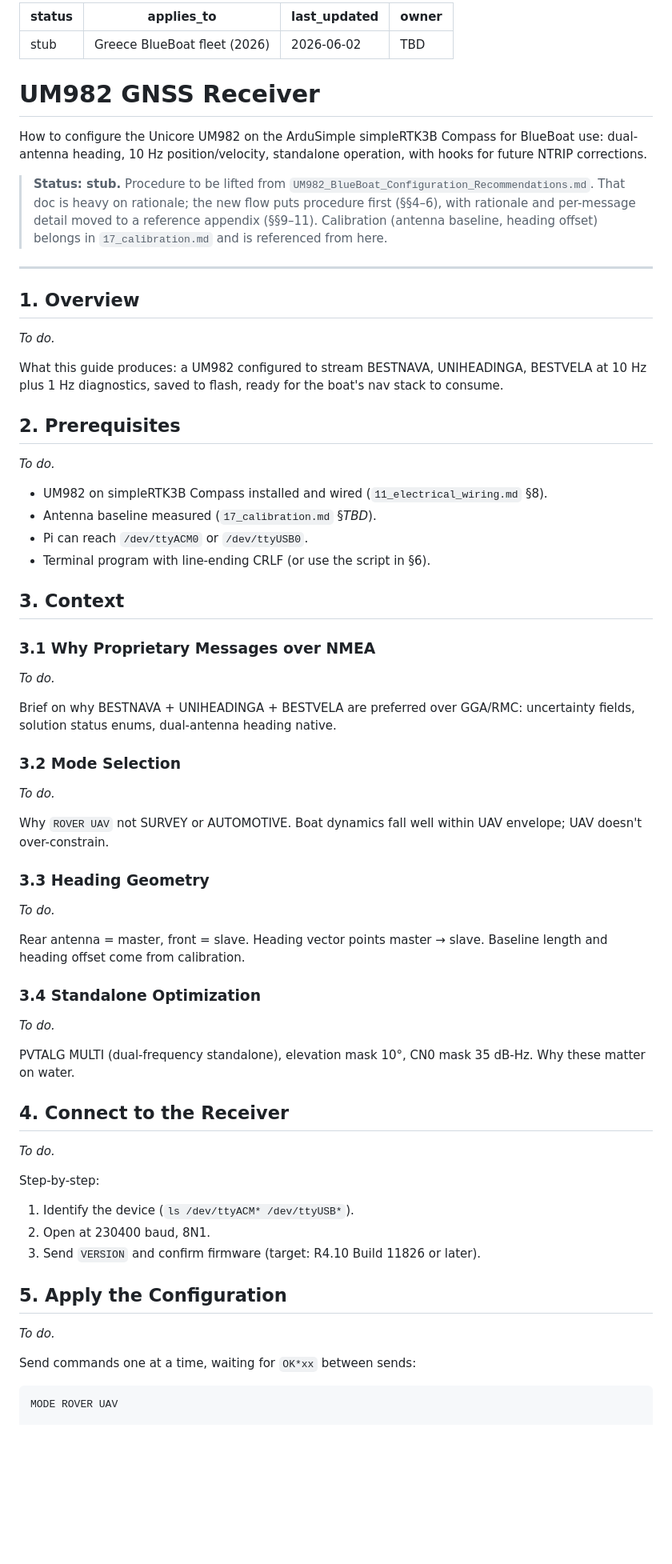
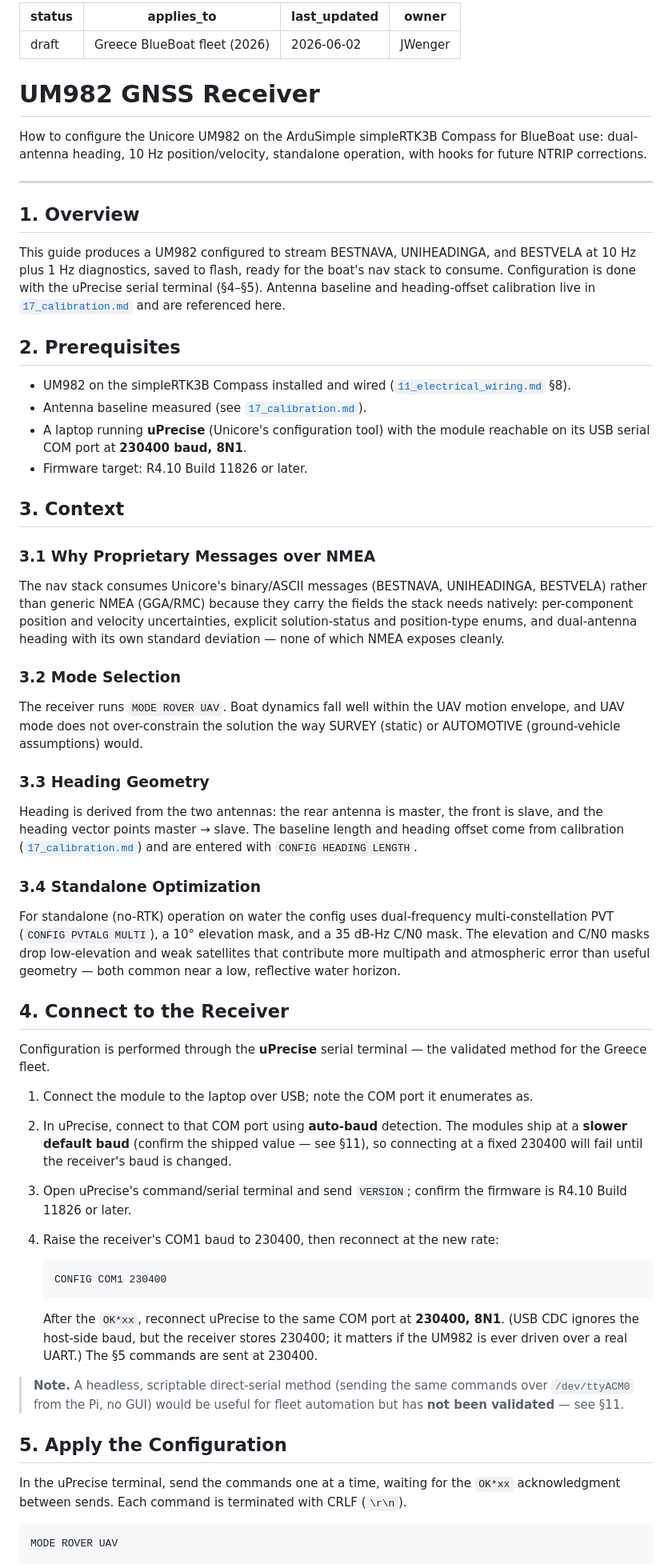
Before and after one commit to pavlab-mit/moos-ivp-greece, a Markdown page: documentation/14_um982_gps.md, the part around one of its changes. Shown at 80% size. Drawn GitHub-style; blank space fills up the shorter version.

Commit message:
draft, decide if antenna distance is provided

````diff
--- a/documentation/14_um982_gps.md
+++ b/documentation/14_um982_gps.md
@@ -1,80 +1,99 @@
 ---
-status: stub
+status: draft
 applies_to: Greece BlueBoat fleet (2026)
 last_updated: 2026-06-02
-owner: TBD
+owner: JWenger
 ---
 
 # UM982 GNSS Receiver
 
-How to configure the Unicore UM982 on the ArduSimple simpleRTK3B Compass
-for BlueBoat use: dual-antenna heading, 10 Hz position/velocity, standalone
+How to configure the Unicore UM982 on the ArduSimple simpleRTK3B Compass for
+BlueBoat use: dual-antenna heading, 10 Hz position/velocity, standalone
 operation, with hooks for future NTRIP corrections.
-
-> **Status: stub.** Procedure to be lifted from
-> `UM982_BlueBoat_Configuration_Recommendations.md`. That doc is heavy on
-> rationale; the new flow puts procedure first (§§4–6), with rationale and
-> per-message detail moved to a reference appendix (§§9–11). Calibration
-> (antenna baseline, heading offset) belongs in `17_calibration.md` and is
-> referenced from here.
 
 ---
 
 ## 1. Overview
-_To do._
 
-What this guide produces: a UM982 configured to stream BESTNAVA,
-UNIHEADINGA, BESTVELA at 10 Hz plus 1 Hz diagnostics, saved to flash, ready
-for the boat's nav stack to consume.
+This guide produces a UM982 configured to stream BESTNAVA, UNIHEADINGA, and
+BESTVELA at 10 Hz plus 1 Hz diagnostics, saved to flash, ready for the boat's
+nav stack to consume. Configuration is done with the uPrecise serial terminal
+(§4–§5). Antenna baseline and heading-offset calibration live in
+[`17_calibration.md`](17_calibration.md) and are referenced here.
 
 ## 2. Prerequisites
-_To do._
 
-- UM982 on simpleRTK3B Compass installed and wired
-  (`11_electrical_wiring.md` §8).
-- Antenna baseline measured (`17_calibration.md` §_TBD_).
-- Pi can reach `/dev/ttyACM0` or `/dev/ttyUSB0`.
-- Terminal program with line-ending CRLF (or use the script in §6).
+- UM982 on the simpleRTK3B Compass installed and wired
+  ([`11_electrical_wiring.md`](11_electrical_wiring.md) §8).
+- Antenna baseline measured (see [`17_calibration.md`](17_calibration.md)).
+- A laptop running **uPrecise** (Unicore's configuration tool) with the module
+  reachable on its USB serial COM port at **230400 baud, 8N1**.
+- Firmware target: R4.10 Build 11826 or later.
 
 ## 3. Context
 
 ### 3.1 Why Proprietary Messages over NMEA
-_To do._
 
-Brief on why BESTNAVA + UNIHEADINGA + BESTVELA are preferred over GGA/RMC:
-uncertainty fields, solution status enums, dual-antenna heading native.
+The nav stack consumes Unicore's binary/ASCII messages (BESTNAVA, UNIHEADINGA,
+BESTVELA) rather than generic NMEA (GGA/RMC) because they carry the fields the
+stack needs natively: per-component position and velocity uncertainties,
+explicit solution-status and position-type enums, and dual-antenna heading with
+its own standard deviation — none of which NMEA exposes cleanly.
 
 ### 3.2 Mode Selection
-_To do._
 
-Why `ROVER UAV` not SURVEY or AUTOMOTIVE. Boat dynamics fall well within
-UAV envelope; UAV doesn't over-constrain.
+The receiver runs `MODE ROVER UAV`. Boat dynamics fall well within the UAV
+motion envelope, and UAV mode does not over-constrain the solution the way
+SURVEY (static) or AUTOMOTIVE (ground-vehicle assumptions) would.
 
 ### 3.3 Heading Geometry
-_To do._
 
-Rear antenna = master, front = slave. Heading vector points master →
-slave. Baseline length and heading offset come from calibration.
+Heading is derived from the two antennas: the rear antenna is master, the front
+is slave, and the heading vector points master → slave. The baseline length and
+heading offset come from calibration ([`17_calibration.md`](17_calibration.md))
+and are entered with `CONFIG HEADING LENGTH`.
 
 ### 3.4 Standalone Optimization
-_To do._
 
-PVTALG MULTI (dual-frequency standalone), elevation mask 10°, CN0 mask 35
-dB-Hz. Why these matter on water.
+For standalone (no-RTK) operation on water the config uses dual-frequency
+multi-constellation PVT (`CONFIG PVTALG MULTI`), a 10° elevation mask, and a
+35 dB-Hz C/N0 mask. The elevation and C/N0 masks drop low-elevation and weak
+satellites that contribute more multipath and atmospheric error than useful
+geometry — both common near a low, reflective water horizon.
 
 ## 4. Connect to the Receiver
-_To do._
 
-Step-by-step:
+Configuration is performed through the **uPrecise** serial terminal — the
+validated method for the Greece fleet.
 
-1. Identify the device (`ls /dev/ttyACM* /dev/ttyUSB*`).
-2. Open at 230400 baud, 8N1.
-3. Send `VERSION` and confirm firmware (target: R4.10 Build 11826 or later).
+1. Connect the module to the laptop over USB; note the COM port it enumerates
+   as.
+2. In uPrecise, connect to that COM port using **auto-baud** detection. The
+   modules ship at a **slower default baud** (confirm the shipped value — see
+   §11), so connecting at a fixed 230400 will fail until the receiver's baud is
+   changed.
+3. Open uPrecise's command/serial terminal and send `VERSION`; confirm the
+   firmware is R4.10 Build 11826 or later.
+4. Raise the receiver's COM1 baud to 230400, then reconnect at the new rate:
+
+   ```text
+   CONFIG COM1 230400
+   ```
+
+   After the `OK*xx`, reconnect uPrecise to the same COM port at **230400,
+   8N1**. (USB CDC ignores the host-side baud, but the receiver stores 230400;
+   it matters if the UM982 is ever driven over a real UART.) The §5 commands are
+   sent at 230400.
+
+> **Note.** A headless, scriptable direct-serial method (sending the same
+> commands over `/dev/ttyACM0` from the Pi, no GUI) would be useful for fleet
+> automation but has **not been validated** — see §11.
 
 ## 5. Apply the Configuration
-_To do._
 
-Send commands one at a time, waiting for `OK*xx` between sends:
+In the uPrecise terminal, send the commands one at a time, waiting for the
+`OK*xx` acknowledgment between sends. Each command is terminated with CRLF
+(`\r\n`).
 
 ```text
 MODE ROVER UAV
````
Also changed, not shown: other parts of documentation/14_um982_gps.md (+58 -28 lines).
